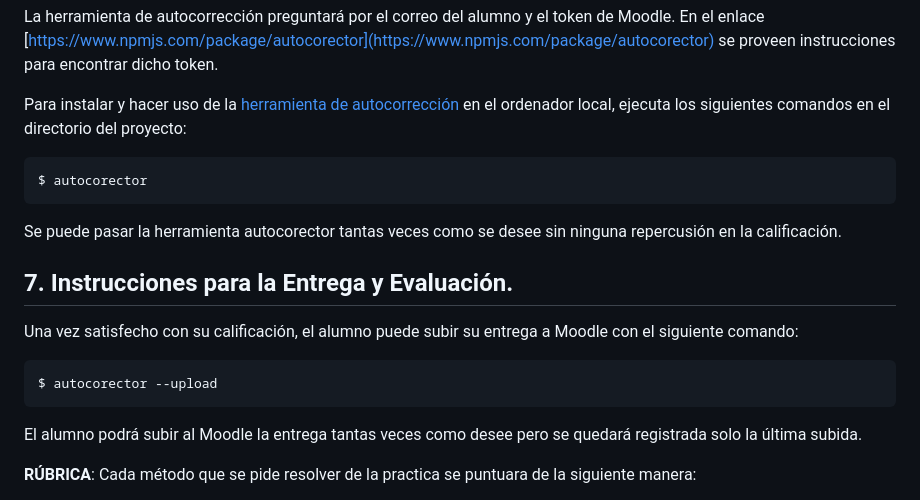
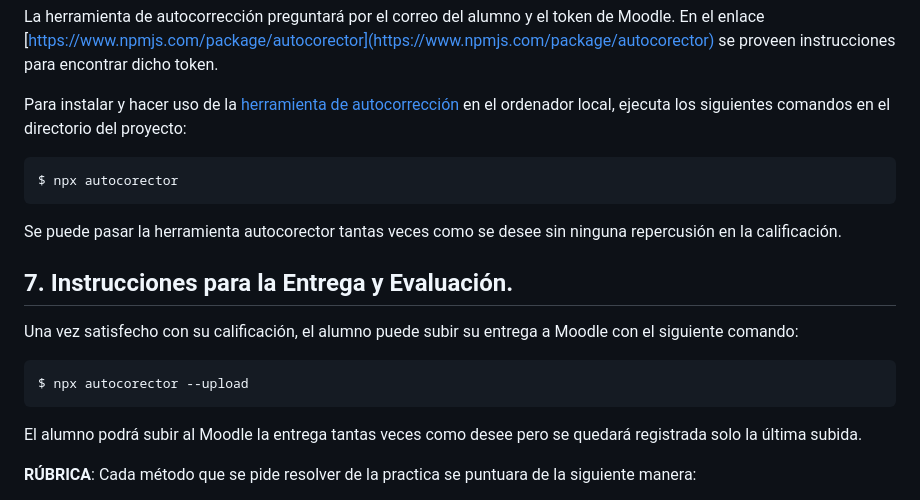
Before and after one commit to sauliyo15/MOOC_PRACTICA_ORM, a Markdown page: README.md, the part around the change. Drawn GitHub-style.

````diff
--- a/README.md
+++ b/README.md
@@ -279,7 +279,7 @@ La herramienta de autocorrección preguntará por el correo del alumno y el toke
 Para instalar y hacer uso de la [herramienta de autocorrección](https://www.npmjs.com/package/autocorector) en el ordenador local, ejecuta los siguientes comandos en el directorio del proyecto:
 
 ```
-$ autocorector
+$ npx autocorector
 ```
 
 Se puede pasar la herramienta autocorector tantas veces como se desee sin ninguna repercusión en la calificación.
@@ -288,7 +288,7 @@ Se puede pasar la herramienta autocorector tantas veces como se desee sin ningun
 
 Una vez satisfecho con su calificación, el alumno puede subir su entrega a Moodle con el siguiente comando:
 ```
-$ autocorector --upload
+$ npx autocorector --upload
 ```
 
 El alumno podrá subir al Moodle la entrega tantas veces como desee pero se quedará registrada solo la última subida.
````
